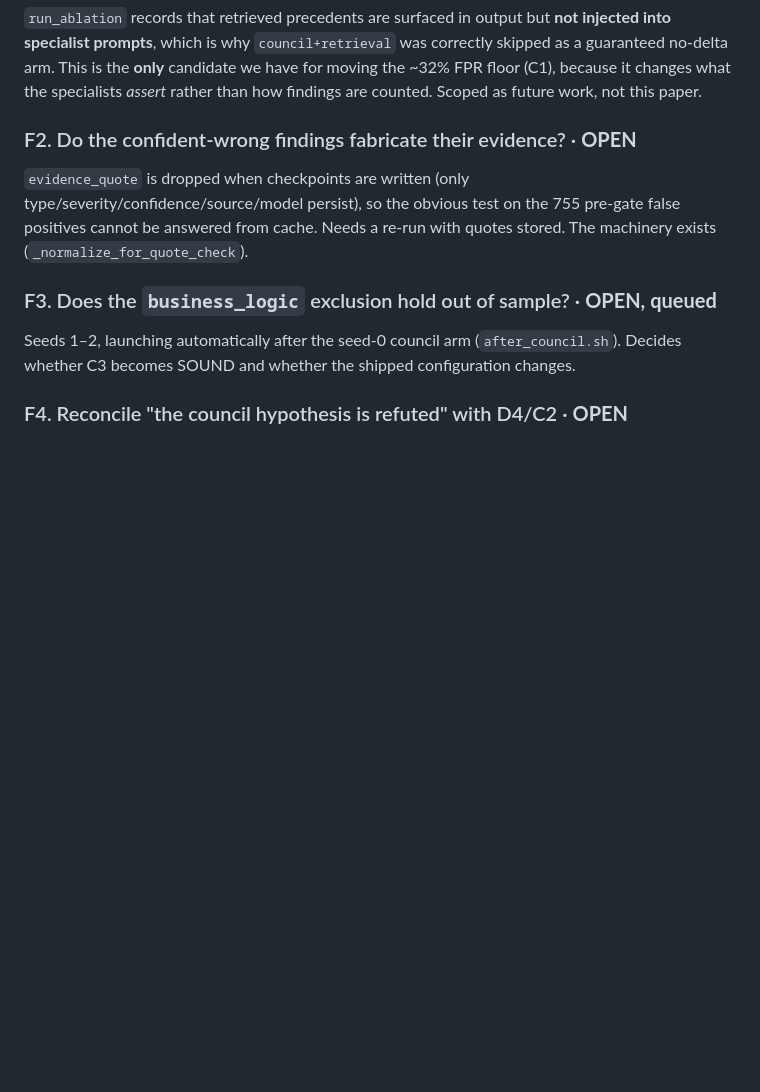
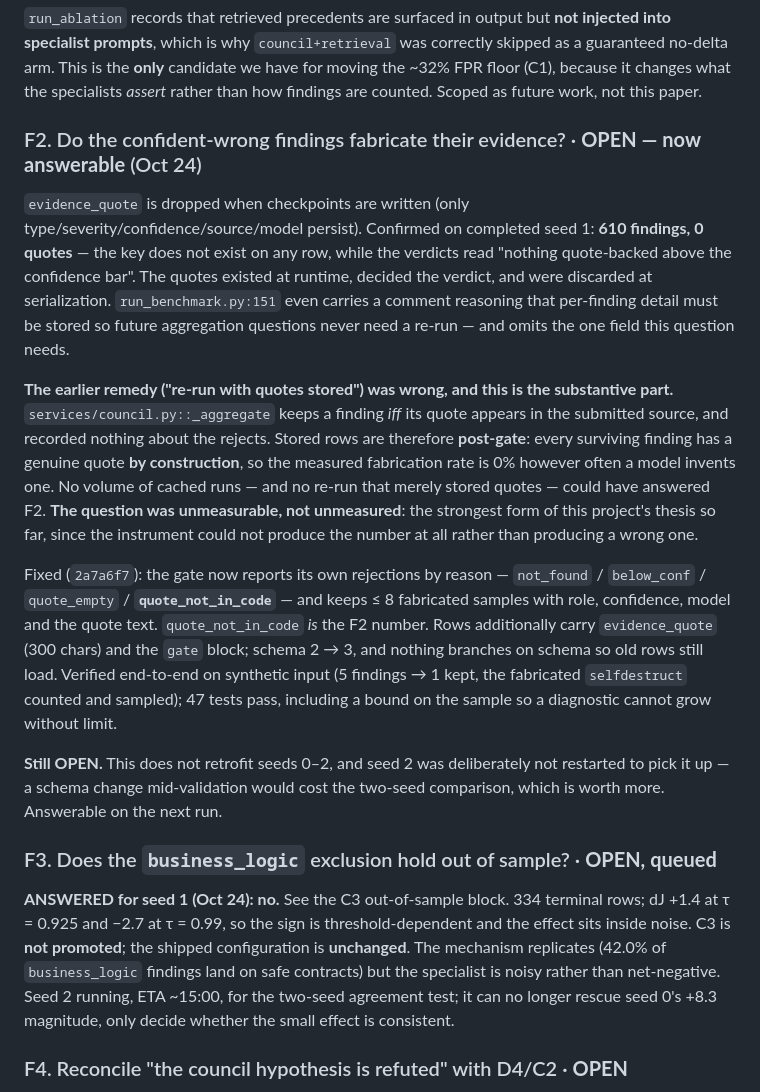
Before and after one commit to umarahmed10/third-eye-capstone, a Markdown page: docs/FINDINGS.md, the part around one of its changes. GitHub-like rendering; blank space fills up the shorter version.

```diff
--- a/docs/FINDINGS.md
+++ b/docs/FINDINGS.md
@@ -424,16 +465,48 @@ we have for moving the ~32% FPR floor (C1), because it changes what the
 specialists *assert* rather than how findings are counted. Scoped as future
 work, not this paper.
 
-### F2. Do the confident-wrong findings fabricate their evidence? · **OPEN**
+### F2. Do the confident-wrong findings fabricate their evidence? · **OPEN — now answerable** (Oct 24)
 `evidence_quote` is dropped when checkpoints are written (only
-type/severity/confidence/source/model persist), so the obvious test on the 755
-pre-gate false positives cannot be answered from cache. Needs a re-run with
-quotes stored. The machinery exists (`_normalize_for_quote_check`).
+type/severity/confidence/source/model persist). Confirmed on completed seed 1:
+**610 findings, 0 quotes** — the key does not exist on any row, while the
+verdicts read "nothing quote-backed above the confidence bar". The quotes
+existed at runtime, decided the verdict, and were discarded at serialization.
+`run_benchmark.py:151` even carries a comment reasoning that per-finding detail
+must be stored so future aggregation questions never need a re-run — and omits
+the one field this question needs.
+
+**The earlier remedy ("re-run with quotes stored") was wrong, and this is the
+substantive part.** `services/council.py::_aggregate` keeps a finding *iff* its
+quote appears in the submitted source, and recorded nothing about the rejects.
+Stored rows are therefore **post-gate**: every surviving finding has a genuine
+quote **by construction**, so the measured fabrication rate is 0% however often
+a model invents one. No volume of cached runs — and no re-run that merely stored
+quotes — could have answered F2. **The question was unmeasurable, not
+unmeasured**: the strongest form of this project's thesis so far, since the
+instrument could not produce the number at all rather than producing a wrong one.
+
+Fixed (`2a7a6f7`): the gate now reports its own rejections by reason —
+`not_found` / `below_conf` / `quote_empty` / **`quote_not_in_code`** — and keeps
+≤ 8 fabricated samples with role, confidence, model and the quote text.
+`quote_not_in_code` *is* the F2 number. Rows additionally carry `evidence_quote`
+(300 chars) and the `gate` block; schema 2 → 3, and nothing branches on schema
+so old rows still load. Verified end-to-end on synthetic input (5 findings → 1
+kept, the fabricated `selfdestruct` counted and sampled); 47 tests pass,
+including a bound on the sample so a diagnostic cannot grow without limit.
+
+**Still OPEN.** This does not retrofit seeds 0–2, and seed 2 was deliberately
+not restarted to pick it up — a schema change mid-validation would cost the
+two-seed comparison, which is worth more. Answerable on the next run.
 
 ### F3. Does the `business_logic` exclusion hold out of sample? · **OPEN, queued**
-Seeds 1–2, launching automatically after the seed-0 council arm
-(`after_council.sh`). Decides whether C3 becomes SOUND and whether the shipped
-configuration changes.
+**ANSWERED for seed 1 (Oct 24): no.** See the C3 out-of-sample block. 334
+terminal rows; dJ +1.4 at τ = 0.925 and −2.7 at τ = 0.99, so the sign is
+threshold-dependent and the effect sits inside noise. C3 is **not promoted**;
+the shipped configuration is **unchanged**. The mechanism replicates (42.0% of
+`business_logic` findings land on safe contracts) but the specialist is noisy
+rather than net-negative. Seed 2 running, ETA ~15:00, for the two-seed
+agreement test; it can no longer rescue seed 0's +8.3 magnitude, only decide
+whether the small effect is consistent.
 
 ### F4. Reconcile "the council hypothesis is refuted" with D4/C2 · **OPEN**
 The paper states flatly that a model-diverse council raising precision is
```
Also changed, not shown: other parts of docs/FINDINGS.md (+44 -3 lines).
